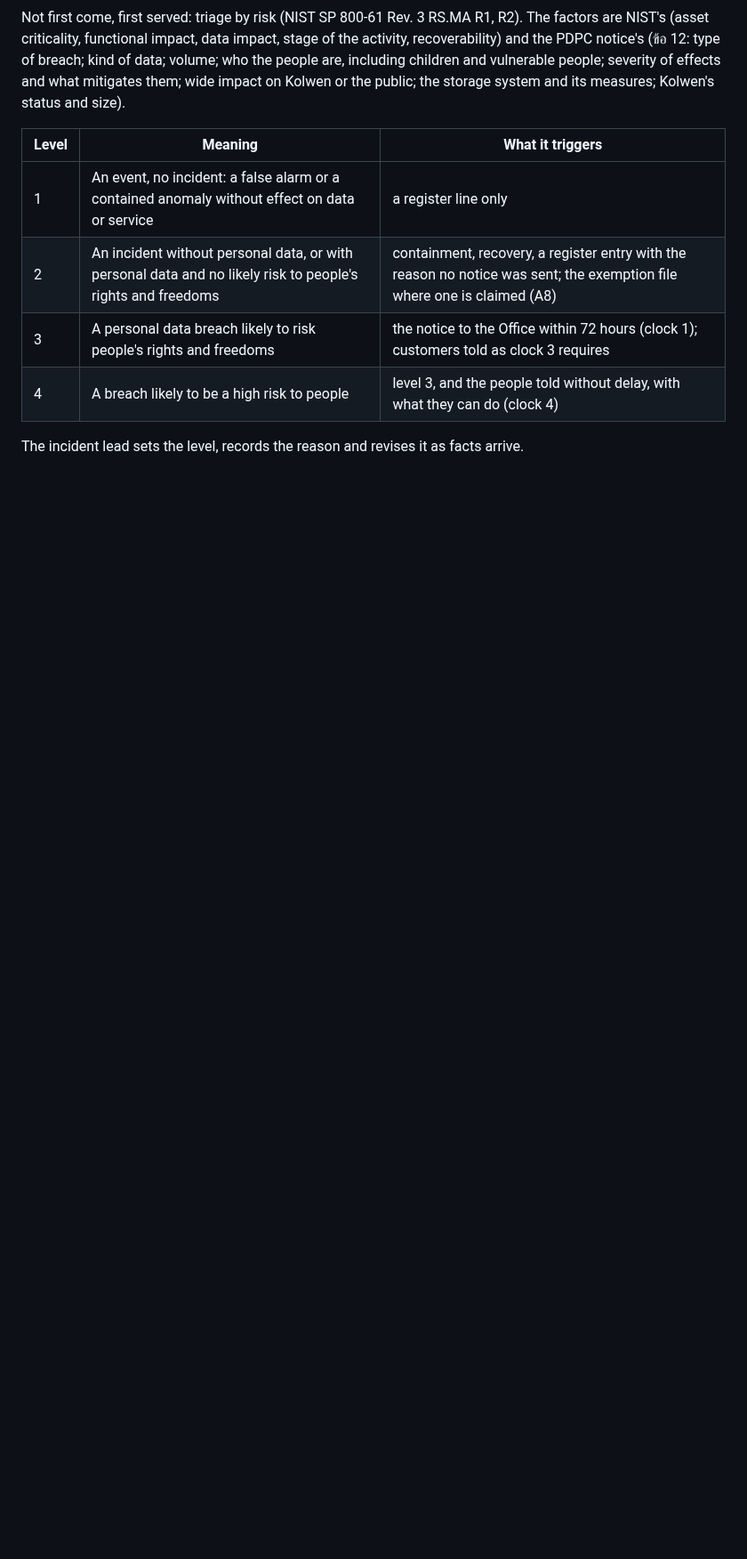
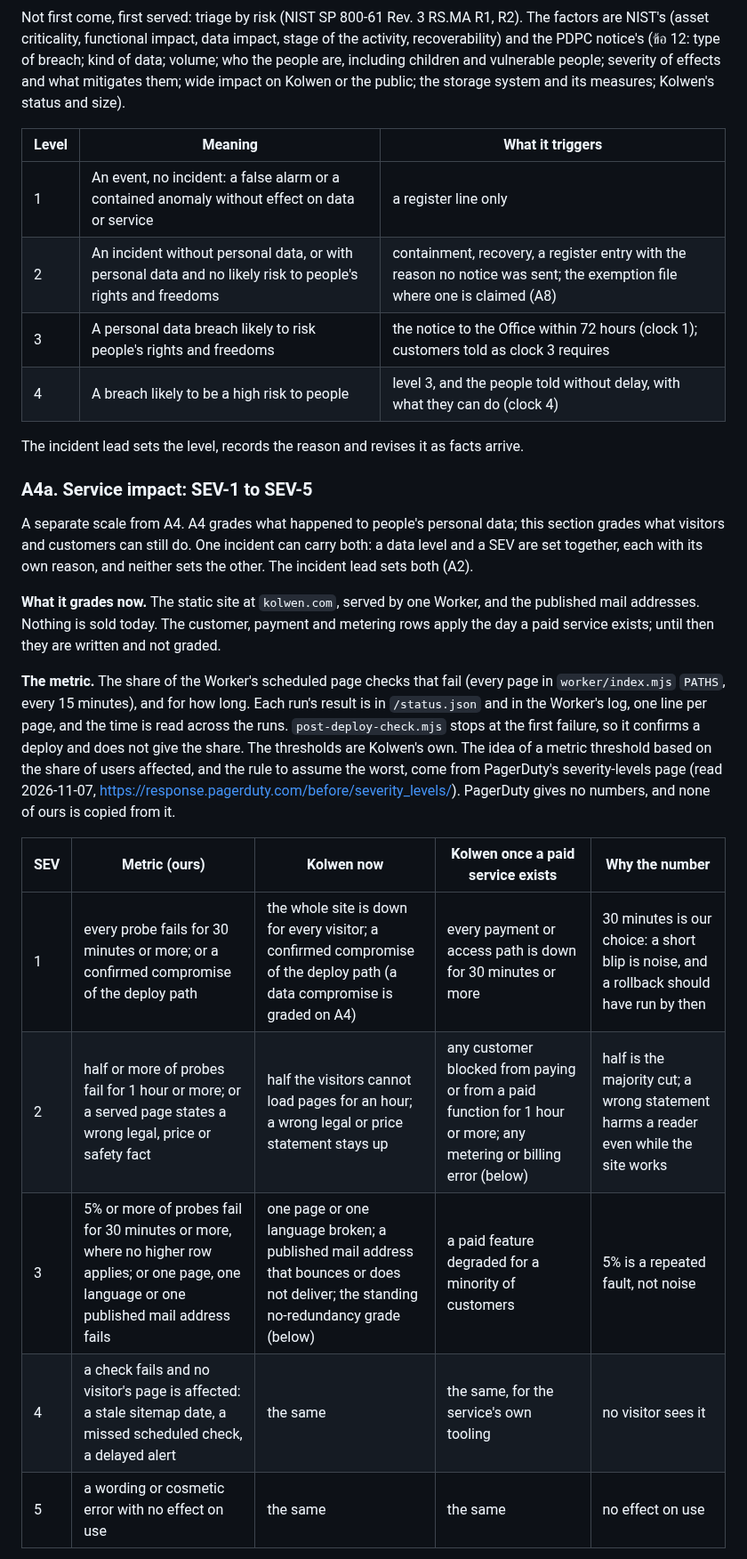
Before and after one commit to TheColliery/Kolwen, a Markdown page: governance/incident-response.md, the part around one of its changes. Shown at 89% size. Drawn GitHub-style; blank space fills up the shorter version.

```diff
--- a/governance/incident-response.md
+++ b/governance/incident-response.md
@@ -79,3 +81,20 @@ Not first come, first served: triage by risk (NIST SP 800-61 Rev. 3 RS.MA R1, R2
 | 4 | A breach likely to be a high risk to people | level 3, and the people told without delay, with what they can do (clock 4) |
 
 The incident lead sets the level, records the reason and revises it as facts arrive.
+
+### A4a. Service impact: SEV-1 to SEV-5
+
+A separate scale from A4. A4 grades what happened to people's personal data; this section grades what visitors and customers can still do. One incident can carry both: a data level and a SEV are set together, each with its own reason, and neither sets the other. The incident lead sets both (A2).
+
+**What it grades now.** The static site at `kolwen.com`, served by one Worker, and the published mail addresses. Nothing is sold today. The customer, payment and metering rows apply the day a paid service exists; until then they are written and not graded.
+
+**The metric.** The share of the Worker's scheduled page checks that fail (every page in `worker/index.mjs` `PATHS`, every 15 minutes), and for how long. Each run's result is in `/status.json` and in the Worker's log, one line per page, and the time is read across the runs. `post-deploy-check.mjs` stops at the first failure, so it confirms a deploy and does not give the share. The thresholds are Kolwen's own. The idea of a metric threshold based on the share of users affected, and the rule to assume the worst, come from PagerDuty's severity-levels page (read 2026-11-07, <https://response.pagerduty.com/before/severity_levels/>). PagerDuty gives no numbers, and none of ours is copied from it.
+
+| SEV | Metric (ours) | Kolwen now | Kolwen once a paid service exists | Why the number |
+|---|---|---|---|---|
+| 1 | every probe fails for 30 minutes or more; or a confirmed compromise of the deploy path | the whole site is down for every visitor; a confirmed compromise of the deploy path (a data compromise is graded on A4) | every payment or access path is down for 30 minutes or more | 30 minutes is our choice: a short blip is noise, and a rollback should have run by then |
+| 2 | half or more of probes fail for 1 hour or more; or a served page states a wrong legal, price or safety fact | half the visitors cannot load pages for an hour; a wrong legal or price statement stays up | any customer blocked from paying or from a paid function for 1 hour or more; any metering or billing error (below) | half is the majority cut; a wrong statement harms a reader even while the site works |
+| 3 | 5% or more of probes fail for 30 minutes or more, where no higher row applies; or one page, one language or one published mail address fails | one page or one language broken; a published mail address that bounces or does not deliver; the standing no-redundancy grade (below) | a paid feature degraded for a minority of customers | 5% is a repeated fault, not noise |
+| 4 | a check fails and no visitor's page is affected: a stale sitemap date, a missed scheduled check, a delayed alert | the same | the same, for the service's own tooling | no visitor sees it |
+| 5 | a wording or cosmetic error with no effect on use | the same | the same | no effect on use |
+
```
Also changed, not shown: other parts of governance/incident-response.md (+17 -8 lines).
